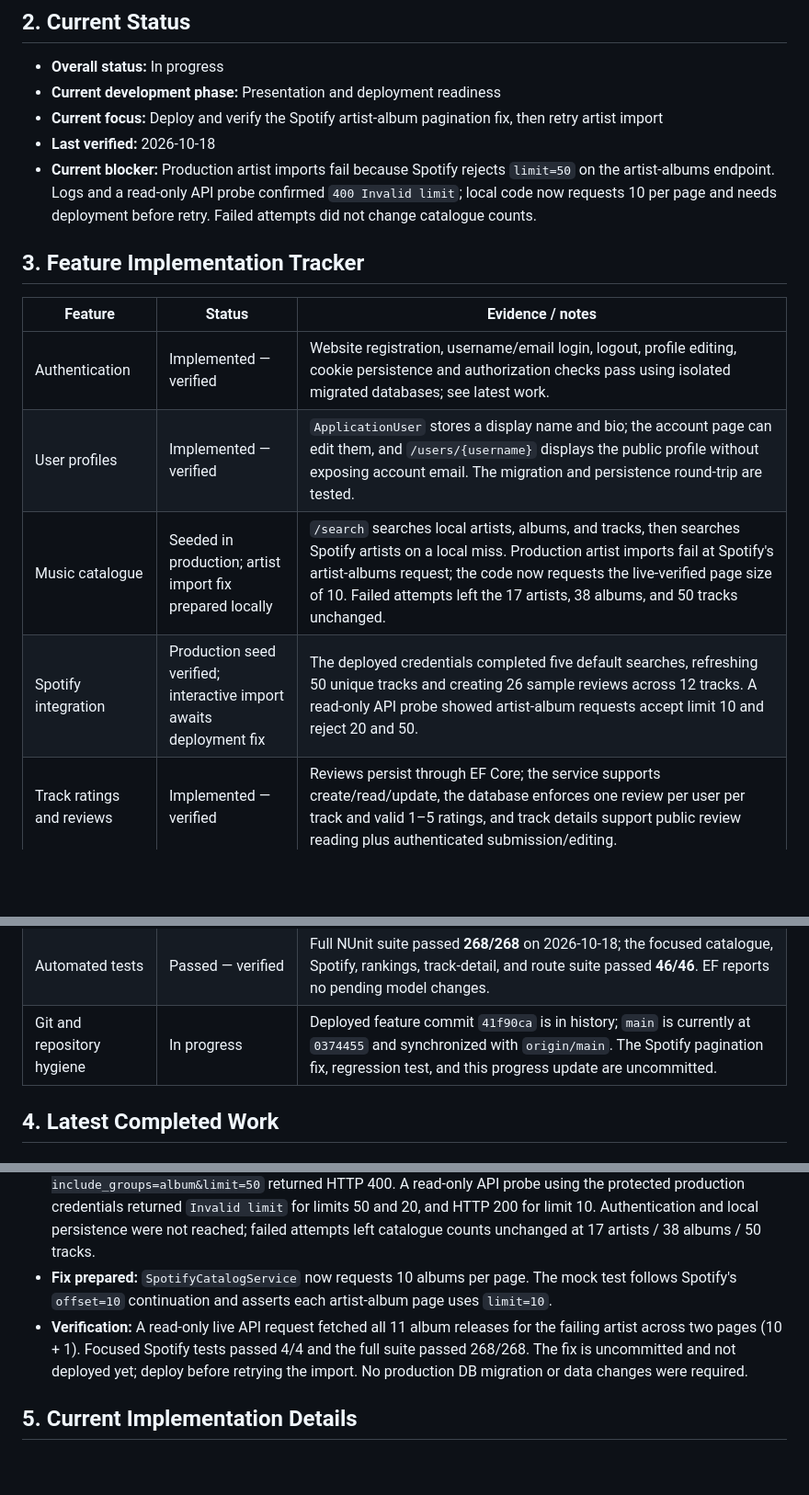
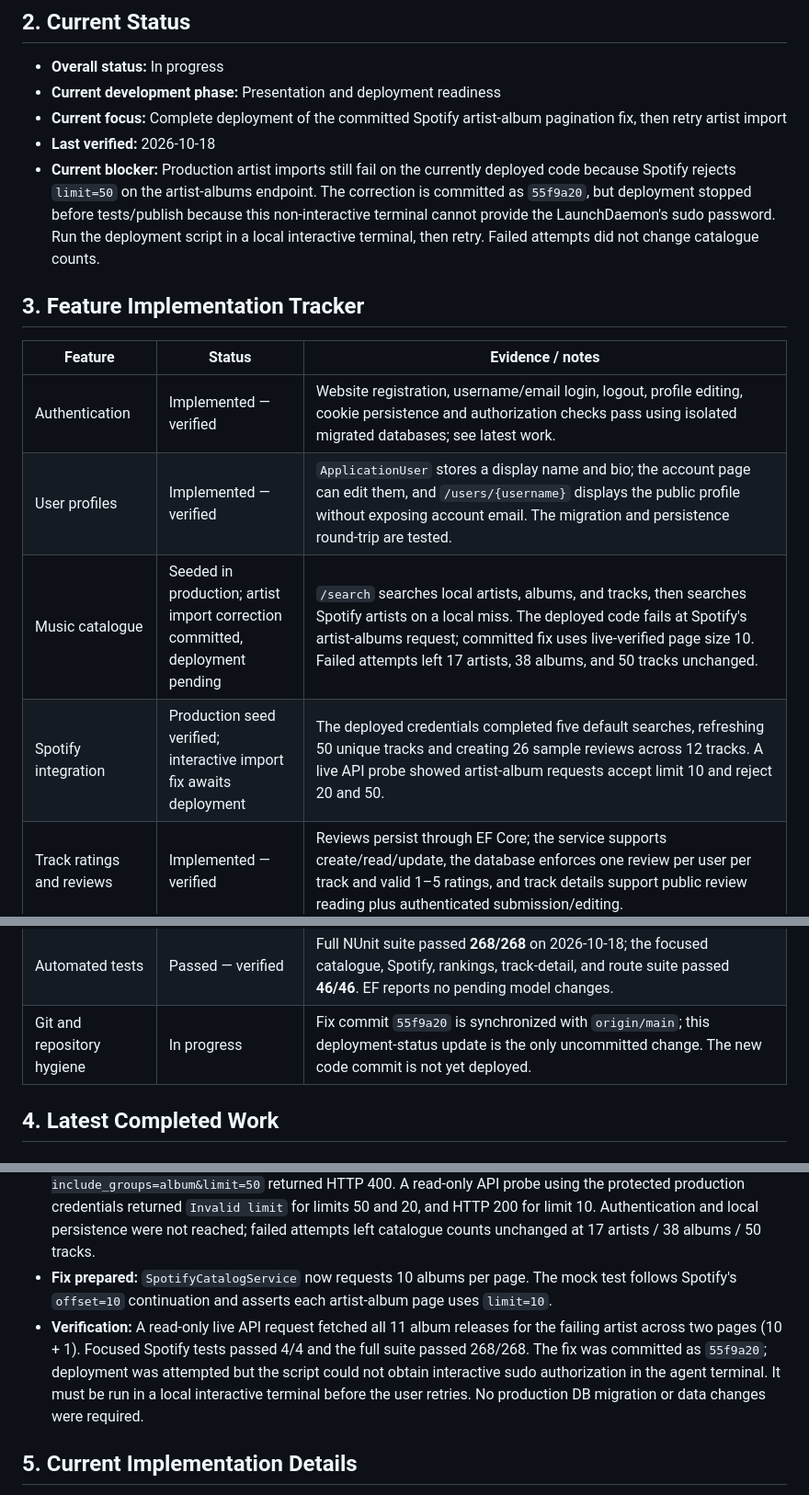
Before and after one commit to staticpen/SoundBite, a Markdown page: SOUNDBITE_PROGRESS.md, 3 parts joined by grey strips. Shown at 92% size. GitHub-like rendering; blank space fills up the shorter version.

```diff
--- a/SOUNDBITE_PROGRESS.md
+++ b/SOUNDBITE_PROGRESS.md
@@ -22,9 +22,9 @@
 
 - **Overall status:** In progress
 - **Current development phase:** Presentation and deployment readiness
-- **Current focus:** Deploy and verify the Spotify artist-album pagination fix, then retry artist import
+- **Current focus:** Complete deployment of the committed Spotify artist-album pagination fix, then retry artist import
 - **Last verified:** 2026-10-18
-- **Current blocker:** Production artist imports fail because Spotify rejects `limit=50` on the artist-albums endpoint. Logs and a read-only API probe confirmed `400 Invalid limit`; local code now requests 10 per page and needs deployment before retry. Failed attempts did not change catalogue counts.
+- **Current blocker:** Production artist imports still fail on the currently deployed code because Spotify rejects `limit=50` on the artist-albums endpoint. The correction is committed as `55f9a20`, but deployment stopped before tests/publish because this non-interactive terminal cannot provide the LaunchDaemon's sudo password. Run the deployment script in a local interactive terminal, then retry. Failed attempts did not change catalogue counts.
 
 ## 3. Feature Implementation Tracker
 
@@ -32,8 +32,8 @@
 |---|---|---|
 | Authentication | Implemented — verified | Website registration, username/email login, logout, profile editing, cookie persistence and authorization checks pass using isolated migrated databases; see latest work. |
 | User profiles | Implemented — verified | `ApplicationUser` stores a display name and bio; the account page can edit them, and `/users/{username}` displays the public profile without exposing account email. The migration and persistence round-trip are tested. |
-| Music catalogue | Seeded in production; artist import fix prepared locally | `/search` searches local artists, albums, and tracks, then searches Spotify artists on a local miss. Production artist imports fail at Spotify's artist-albums request; the code now requests the live-verified page size of 10. Failed attempts left the 17 artists, 38 albums, and 50 tracks unchanged. |
-| Spotify integration | Production seed verified; interactive import awaits deployment fix | The deployed credentials completed five default searches, refreshing 50 unique tracks and creating 26 sample reviews across 12 tracks. A read-only API probe showed artist-album requests accept limit 10 and reject 20 and 50. |
+| Music catalogue | Seeded in production; artist import correction committed, deployment pending | `/search` searches local artists, albums, and tracks, then searches Spotify artists on a local miss. The deployed code fails at Spotify's artist-albums request; committed fix uses live-verified page size 10. Failed attempts left 17 artists, 38 albums, and 50 tracks unchanged. |
+| Spotify integration | Production seed verified; interactive import fix awaits deployment | The deployed credentials completed five default searches, refreshing 50 unique tracks and creating 26 sample reviews across 12 tracks. A live API probe showed artist-album requests accept limit 10 and reject 20 and 50. |
 | Track ratings and reviews | Implemented — verified | Reviews persist through EF Core; the service supports create/read/update, the database enforces one review per user per track and valid 1–5 ratings, and track details support public review reading plus authenticated submission/editing. |
 | Album-track many-to-many relationship | Implemented — unverified | `ApplicationDbContext` maps `ArtistAlbums` and `ArtistTracks` and `Track.AlbumId` with a nullable optional foreign key. This matches the intended design, but the schema has not been validated via a migration review beyond the code. |
 | Playlist management | Implemented — verified | Users can create, edit, and delete playlists; add/remove tracks; and browse public playlist listings/details. Owner checks are enforced in the service. |
@@ -46,7 +46,7 @@
 | Navigation and home | Implemented — tested | Navigation order is Home, Search, Activity Feed, Ratings and Trends, Playlists, Account. Account opens a dropdown with Edit Profile, Notifications, and role-gated Admin. Home shows a personalized welcome to signed-in users. |
 | Administrative user management | Implemented — verified | `/admin/users` supports user search/paging, account lock/unlock, and admin-role grants/revocation. Every service operation checks live role membership and lockout state server-side. The front-end label is “Admin.” |
 | Automated tests | Passed — verified | Full NUnit suite passed **268/268** on 2026-10-18; the focused catalogue, Spotify, rankings, track-detail, and route suite passed **46/46**. EF reports no pending model changes. |
-| Git and repository hygiene | In progress | Deployed feature commit `41f90ca` is in history; `main` is currently at `0374455` and synchronized with `origin/main`. The Spotify pagination fix, regression test, and this progress update are uncommitted. |
+| Git and repository hygiene | In progress | Fix commit `55f9a20` is synchronized with `origin/main`; this deployment-status update is the only uncommitted change. The new code commit is not yet deployed. |
 
 ## 4. Latest Completed Work
 
@@ -358,7 +358,7 @@
 - **Reported symptom:** User was signed in as administrator but saw “The artist catalogue could not be added. Please try again.”
 - **Diagnosis:** Production logs show artist search returned HTTP 200, then `GET /v1/artists/{id}/albums?include_groups=album&limit=50` returned HTTP 400. A read-only API probe using the protected production credentials returned `Invalid limit` for limits 50 and 20, and HTTP 200 for limit 10. Authentication and local persistence were not reached; failed attempts left catalogue counts unchanged at 17 artists / 38 albums / 50 tracks.
 - **Fix prepared:** `SpotifyCatalogService` now requests 10 albums per page. The mock test follows Spotify's `offset=10` continuation and asserts each artist-album page uses `limit=10`.
-- **Verification:** A read-only live API request fetched all 11 album releases for the failing artist across two pages (10 + 1). Focused Spotify tests passed 4/4 and the full suite passed 268/268. The fix is uncommitted and not deployed yet; deploy before retrying the import. No production DB migration or data changes were required.
+- **Verification:** A read-only live API request fetched all 11 album releases for the failing artist across two pages (10 + 1). Focused Spotify tests passed 4/4 and the full suite passed 268/268. The fix was committed as `55f9a20`; deployment was attempted but the script could not obtain interactive sudo authorization in the agent terminal. It must be run in a local interactive terminal before the user retries. No production DB migration or data changes were required.
 
 ## 5. Current Implementation Details
 
```
Also changed, not shown: other parts of SOUNDBITE_PROGRESS.md (+3 -3 lines).
